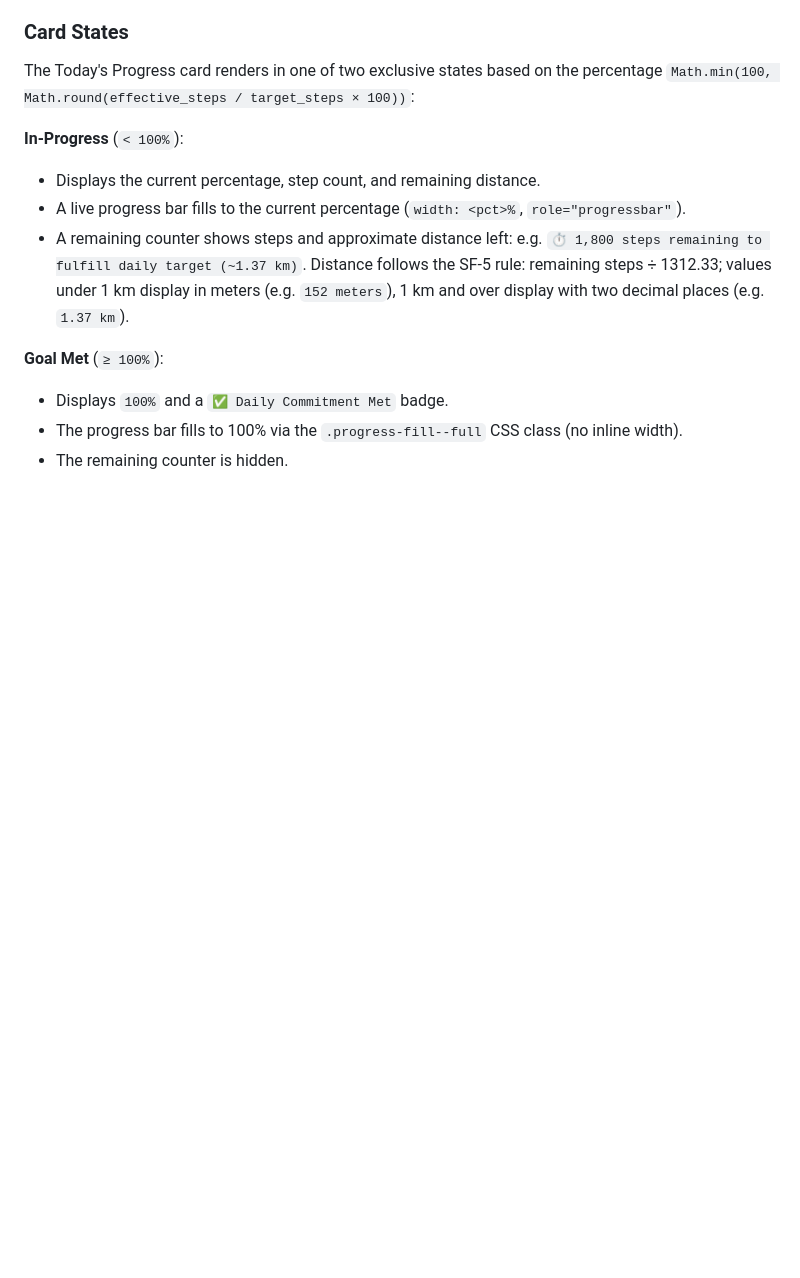
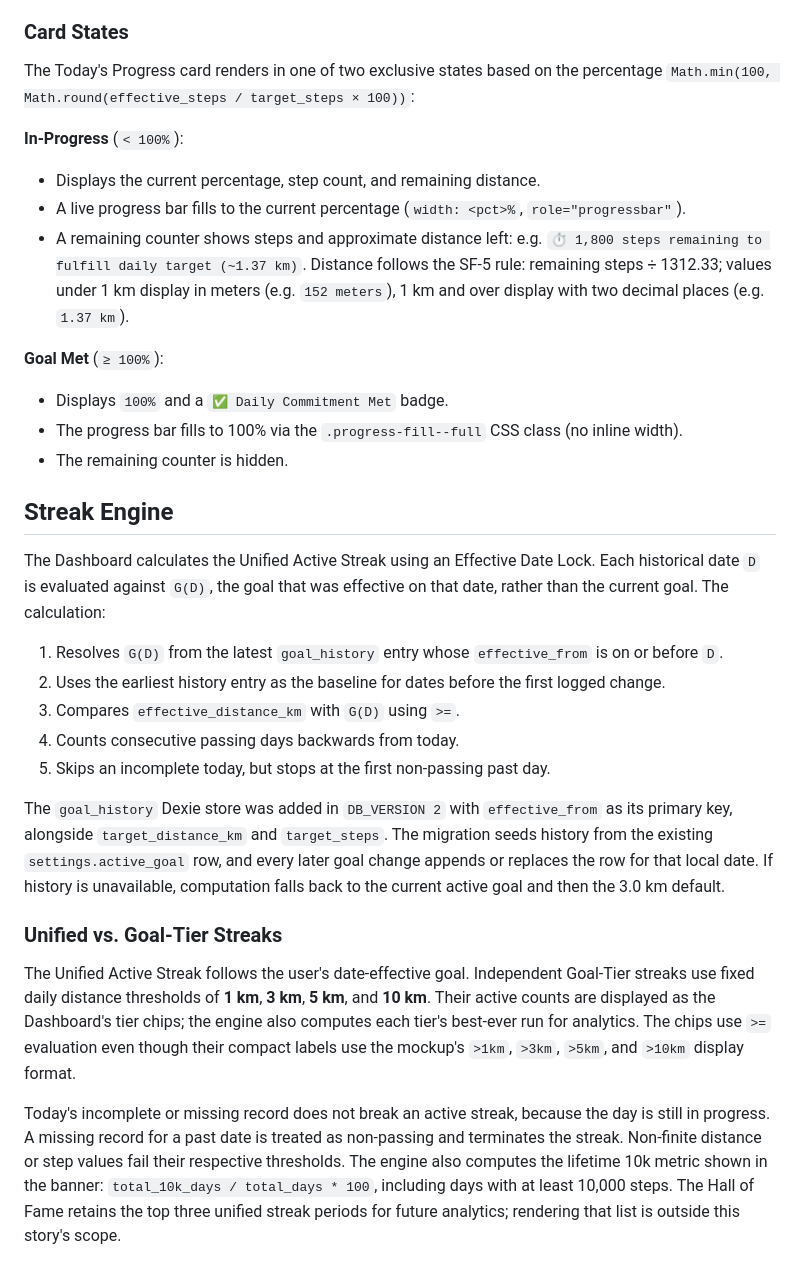
Before and after one commit to piyushbhargava1412/step-tracker, a Markdown page: README.md, the part around the change. Rendered like a GitHub page; blank space fills up the shorter version.

Commit message:
feat(ST-004): Task 11: README — document streak engine

```diff
--- a/README.md
+++ b/README.md
@@ -149,3 +149,36 @@ The Today's Progress card renders in one of two exclusive states based on the pe
 - Displays `100%` and a `✅ Daily Commitment Met` badge.
 - The progress bar fills to 100% via the `.progress-fill--full` CSS class (no inline width).
 - The remaining counter is hidden.
+
+## Streak Engine
+
+The Dashboard calculates the Unified Active Streak using an Effective Date Lock. Each historical
+date `D` is evaluated against `G(D)`, the goal that was effective on that date, rather than the
+current goal. The calculation:
+
+1. Resolves `G(D)` from the latest `goal_history` entry whose `effective_from` is on or before `D`.
+2. Uses the earliest history entry as the baseline for dates before the first logged change.
+3. Compares `effective_distance_km` with `G(D)` using `>=`.
+4. Counts consecutive passing days backwards from today.
+5. Skips an incomplete today, but stops at the first non-passing past day.
+
+The `goal_history` Dexie store was added in `DB_VERSION 2` with `effective_from` as its primary key,
+alongside `target_distance_km` and `target_steps`. The migration seeds history from the existing
+`settings.active_goal` row, and every later goal change appends or replaces the row for that local
+date. If history is unavailable, computation falls back to the current active goal and then the
+3.0 km default.
+
+### Unified vs. Goal-Tier Streaks
+
+The Unified Active Streak follows the user's date-effective goal. Independent Goal-Tier streaks
+use fixed daily distance thresholds of **1 km**, **3 km**, **5 km**, and **10 km**. Their active
+counts are displayed as the Dashboard's tier chips; the engine also computes each tier's best-ever
+run for analytics. The chips use `>=` evaluation even though their compact labels use the mockup's
+`>1km`, `>3km`, `>5km`, and `>10km` display format.
+
+Today's incomplete or missing record does not break an active streak, because the day is still in
+progress. A missing record for a past date is treated as non-passing and terminates the streak.
+Non-finite distance or step values fail their respective thresholds. The engine also computes the
+lifetime 10k metric shown in the banner: `total_10k_days / total_days * 100`, including days with
+at least 10,000 steps. The Hall of Fame retains the top three unified streak periods for future
+analytics; rendering that list is outside this story's scope.
```
